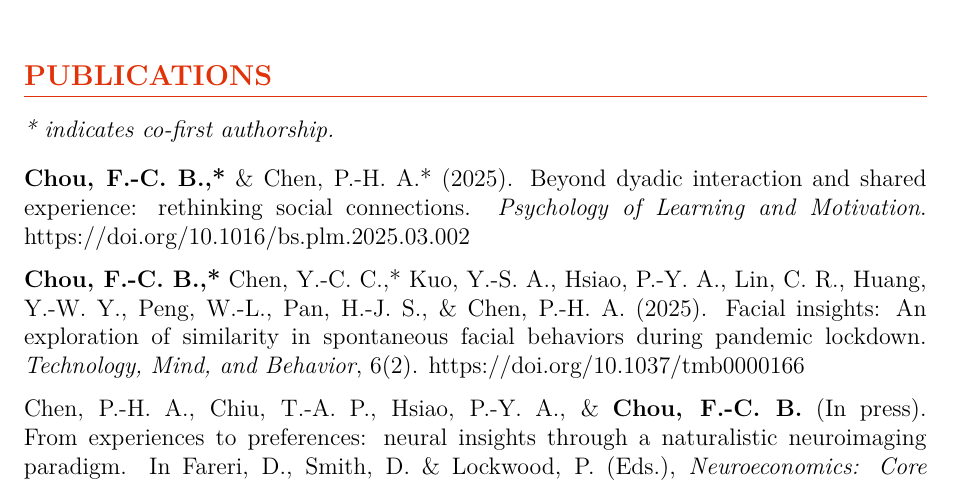
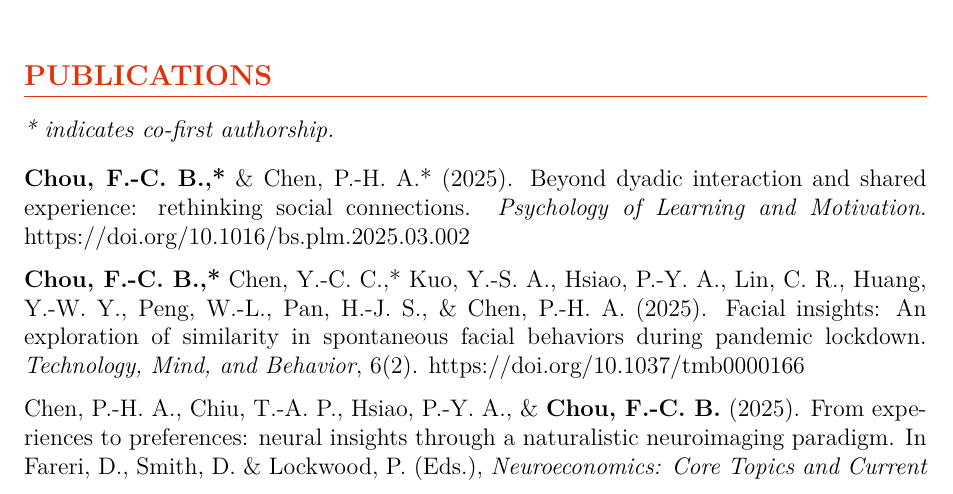
Before and after one commit to Ben-FCC/Ben-FCC_CV, a LaTeX CV (CV.tex): part of page 1 of 5, cut so that both start at the same text. Compiled offline with XeLaTeX.

Commit message:
[Update] Neuroeconomics paper

```diff
--- a/CV.tex
+++ b/CV.tex
@@ -97,7 +97,7 @@ I am currently a PhD student under supervision by \href{https://scholar.google.c
 \textit{* indicates co-first authorship.} \\[10pt]
 \noindent \textbf{Chou, F.-C. B.,*} \& Chen, P.-H. A.* (2025). Beyond dyadic interaction and shared experience: rethinking social connections. \textit{Psychology of Learning and Motivation}. \href{https://10.1016/bs.plm.2025.03.002}{https://doi.org/10.1016/bs.plm.2025.03.002} \\[\itemspace]
 \noindent\textbf{Chou, F.-C. B.,*} Chen, Y.-C. C.,* Kuo, Y.-S. A., Hsiao, P.-Y. A., Lin, C. R., Huang, Y.-W. Y., Peng, W.-L., Pan, H.-J. S., \& Chen, P.-H. A. (2025). Facial insights: An exploration of similarity in spontaneous facial behaviors during pandemic lockdown. \textit{Technology, Mind, and Behavior}, 6(2). \href{https://doi.org/10.1037/tmb0000166}{https://doi.org/10.1037/tmb0000166} \\[\itemspace]
-\noindent Chen, P.-H. A., Chiu, T.-A. P., Hsiao, P.-Y. A., \& \textbf{Chou, F.-C. B.} (In press). From experiences to preferences: neural insights through a naturalistic neuroimaging paradigm. In Fareri, D., Smith, D. \& Lockwood, P. (Eds.), \textit{Neuroeconomics: Core Topics and Current Directions.} Springer Nature.\\[\itemspace]
+\noindent Chen, P.-H. A., Chiu, T.-A. P., Hsiao, P.-Y. A., \& \textbf{Chou, F.-C. B.} (2025). From experiences to preferences: neural insights through a naturalistic neuroimaging paradigm. In Fareri, D., Smith, D. \& Lockwood, P. (Eds.), \textit{Neuroeconomics: Core Topics and Current Directions.} Springer Nature.\\[\itemspace]
 \noindent Hsiao, P.-Y. A., Kim, M. J., \textbf{Chou, F.-C. B.}, \& Chen, P.-H. A. (2024). Intersubject representational similarity analysis uncovers the impact of state anxiety on brain activation patterns in the human extrastriate cortex. \textit{Brain Imaging and Behavior}, 18(2), 1-9. \href{https://doi.org/10.1007/s11682-024-00854-1}{https://doi.org/10.1007/s11682-024-00854-1}
 \\[\itemspace]
 
```
Also changed, not shown: CV.pdf, 1 other file.
